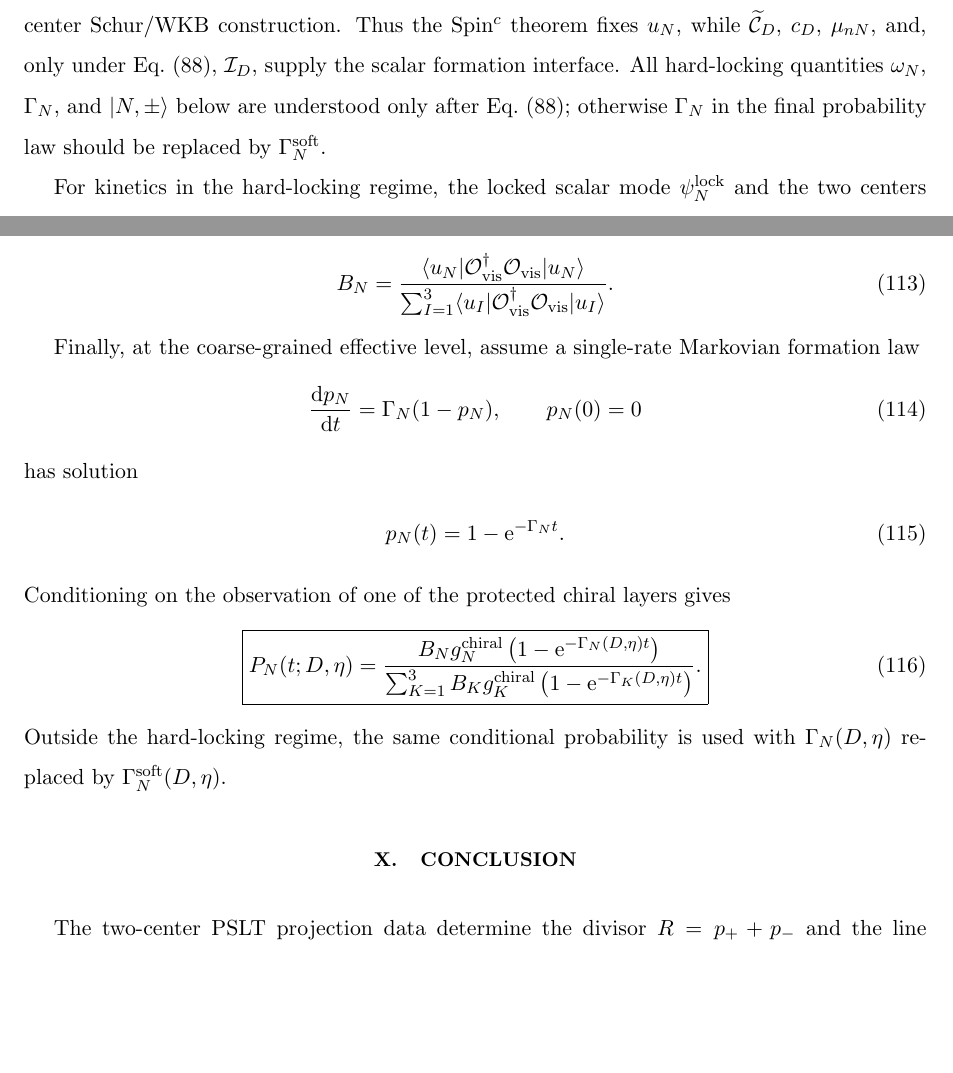
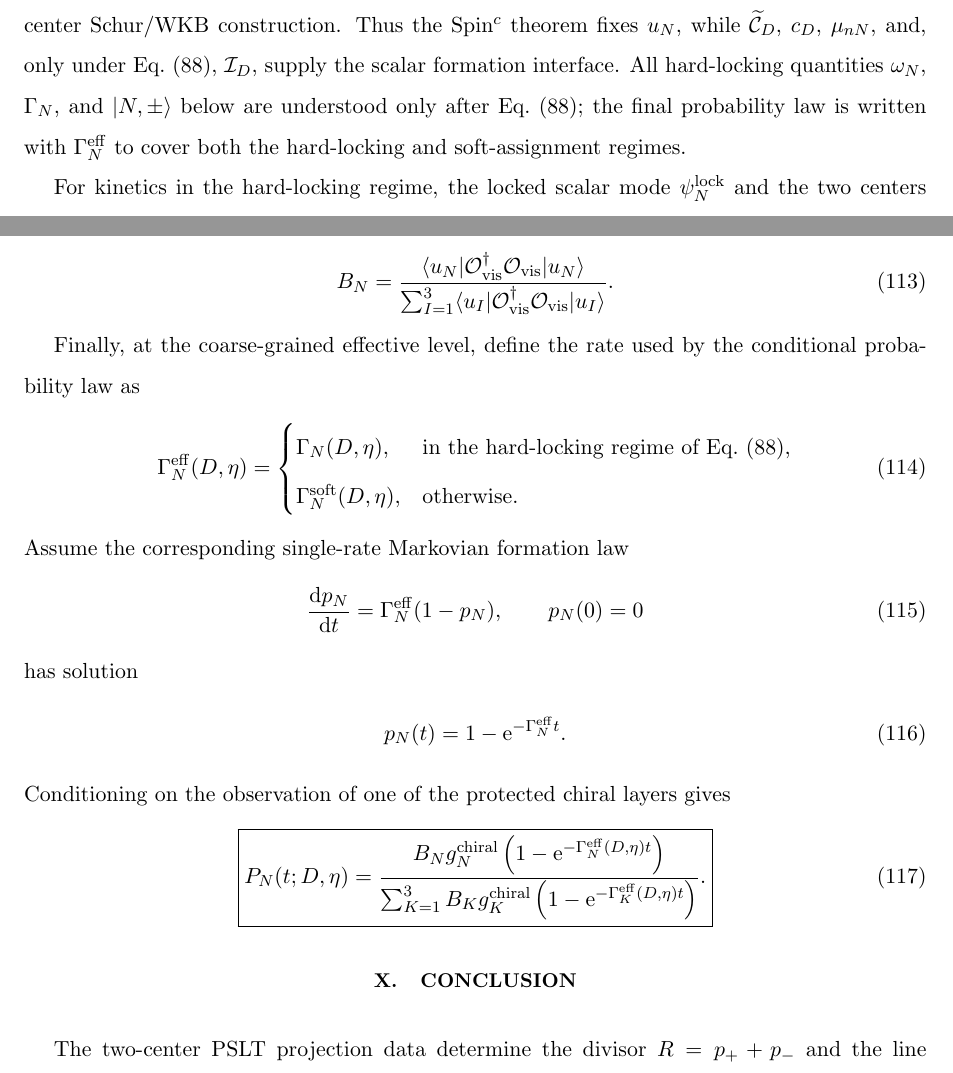
Before and after one commit to boypatrick/PLST_Derivation, a LaTeX paper (paper/main.tex): two parts of pages 14 and 17 of 18, joined at a grey line, cut so that both start at the same text, the shorter picture padded with empty space. Compiled offline with pdfLaTeX.

Commit message:
Use effective formation rate uniformly

```diff
--- a/paper/main.tex
+++ b/paper/main.tex
@@ -1032,7 +1032,7 @@ or, for a continuous spectral component,
 \end{equation}
 Here \(\Gamma_n\) is the scalar-mode formation rate for the \(n\)th eigenmode, computed by the same two-center Schur/WKB construction.
 Thus the Spin\(^c\) theorem fixes \(u_N\), while \(\widetilde{\mathcal C}_D\), \(c_D\), \(\mu_{nN}\), and, only under Eq.~\eqref{eq:locking_gap}, \(\mathcal I_D\), supply the scalar formation interface.
-All hard-locking quantities \(\omega_N\), \(\Gamma_N\), and \(|N,\pm\rangle\) below are understood only after Eq.~\eqref{eq:locking_gap}; otherwise \(\Gamma_N\) in the final probability law should be replaced by \(\Gamma_N^{\rm soft}\).
+All hard-locking quantities \(\omega_N\), \(\Gamma_N\), and \(|N,\pm\rangle\) below are understood only after Eq.~\eqref{eq:locking_gap}; the final probability law is written with \(\Gamma_N^{\rm eff}\) to cover both the hard-locking and soft-assignment regimes.
 
 For kinetics in the hard-locking regime, the locked scalar mode \(\psi_N^{\rm lock}\) and the two centers define a collective-coordinate subspace
 \begin{equation}
@@ -1257,15 +1257,25 @@ B_N
 \langle u_I|\mathcal O_{\rm vis}^\dagger\mathcal O_{\rm vis}|u_I\rangle}.
 \end{equation}
 
-Finally, at the coarse-grained effective level, assume a single-rate Markovian formation law
+Finally, at the coarse-grained effective level, define the rate used by the conditional probability law as
 \begin{equation}
-\frac{\dd p_N}{\dd t}=\Gamma_N(1-p_N),
+\Gamma_N^{\rm eff}(D,\eta)
+=
+\begin{cases}
+\Gamma_N(D,\eta), & \text{in the hard-locking regime of Eq.~\eqref{eq:locking_gap}},\\
+\Gamma_N^{\rm soft}(D,\eta), & \text{otherwise}.
+\end{cases}
+\label{eq:Gamma_eff}
+\end{equation}
+Assume the corresponding single-rate Markovian formation law
+\begin{equation}
+\frac{\dd p_N}{\dd t}=\Gamma_N^{\rm eff}(1-p_N),
 \qquad
 p_N(0)=0
 \end{equation}
 has solution
 \begin{equation}
-p_N(t)=1-\ee^{-\Gamma_Nt}.
+p_N(t)=1-\ee^{-\Gamma_N^{\rm eff}t}.
 \end{equation}
 Conditioning on the observation of one of the protected chiral layers gives
 \begin{equation}
@@ -1273,15 +1283,14 @@ Conditioning on the observation of one of the protected chiral layers gives
 P_N(t;D,\eta)
 =
 \frac{
-B_Ng_N^{\rm chiral}\left(1-\ee^{-\Gamma_N(D,\eta)t}\right)
+B_Ng_N^{\rm chiral}\left(1-\ee^{-\Gamma_N^{\rm eff}(D,\eta)t}\right)
 }{
 \sum_{K=1}^{3}
-B_Kg_K^{\rm chiral}\left(1-\ee^{-\Gamma_K(D,\eta)t}\right)
+B_Kg_K^{\rm chiral}\left(1-\ee^{-\Gamma_K^{\rm eff}(D,\eta)t}\right)
 }.
 }
 \label{eq:PN}
 \end{equation}
-Outside the hard-locking regime, the same conditional probability is used with \(\Gamma_N(D,\eta)\) replaced by \(\Gamma_N^{\rm soft}(D,\eta)\).
 
 % ============================================================
 \section{Conclusion}
```
Also changed, not shown: ROADMAP.md (+21 -0 lines), paper/main.pdf, paper/main.tex (2 more changed lines).
